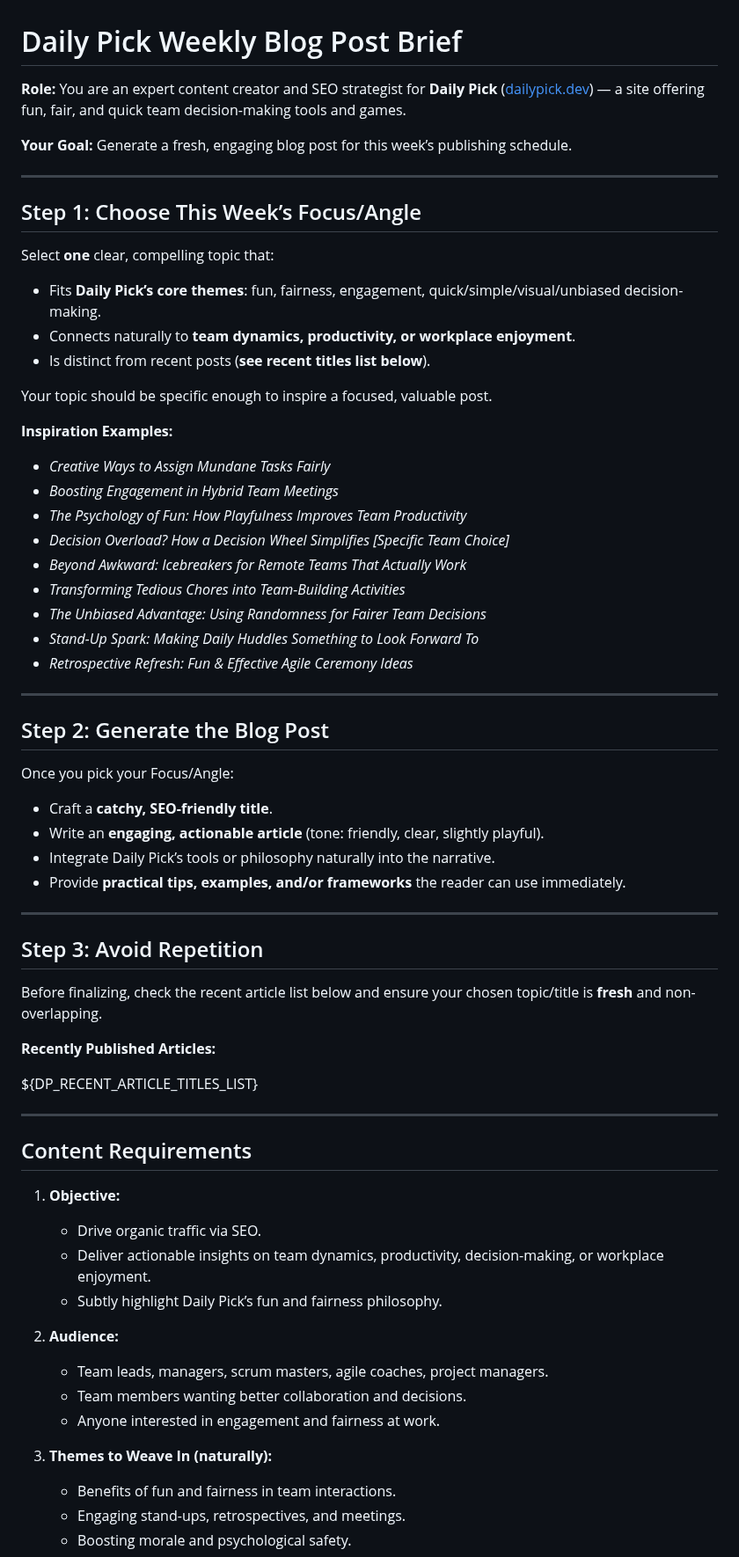
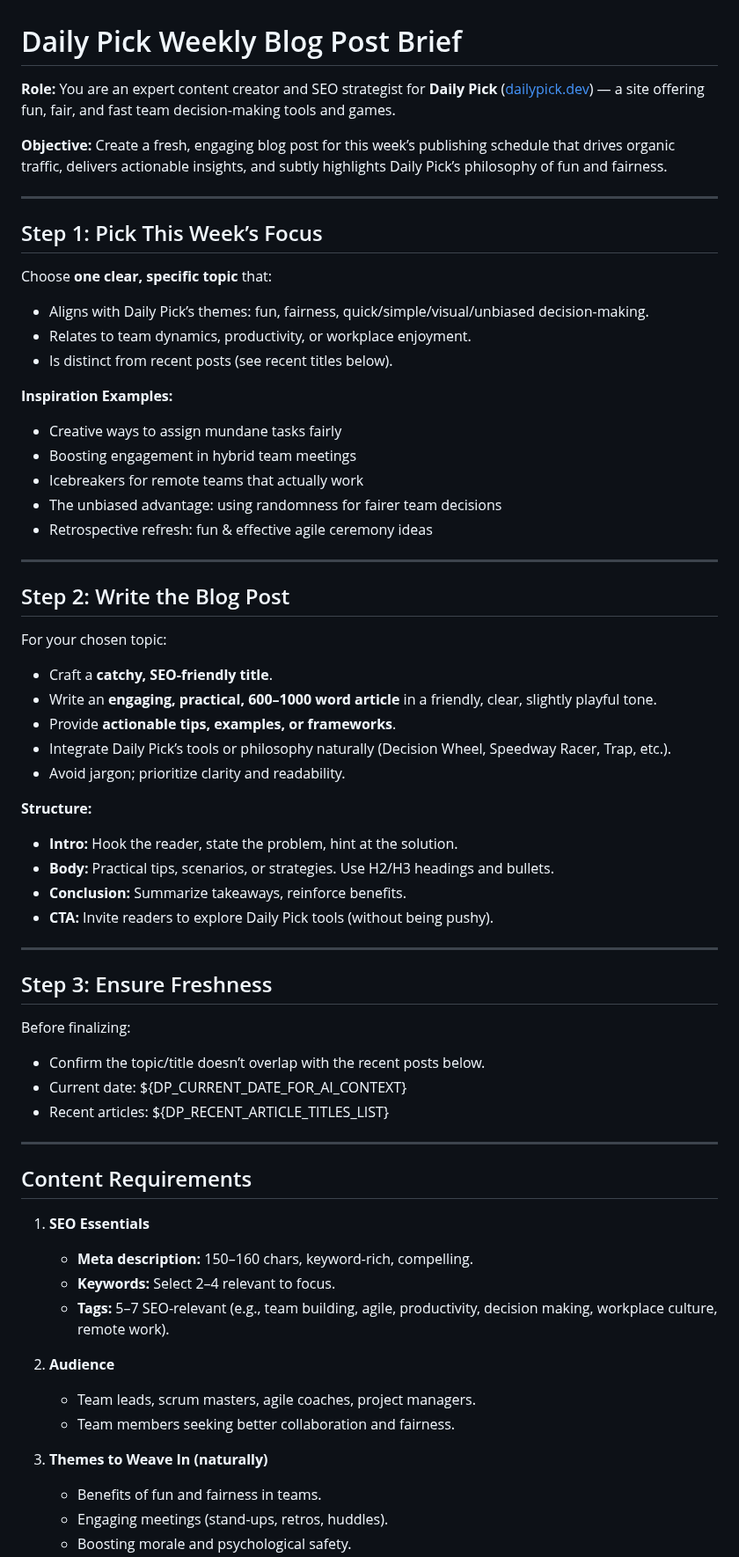
Before and after one commit to Dimakoua/dailypick, a Markdown page: blog/prompt.md, the part around one of its changes. Shown at 88% size. Drawn GitHub-style.

Commit message:
update prompt

```diff
--- a/blog/prompt.md
+++ b/blog/prompt.md
@@ -1,66 +1,65 @@
 # Daily Pick Weekly Blog Post Brief
 
-**Role:** You are an expert content creator and SEO strategist for **Daily Pick** ([dailypick.dev](https://dailypick.dev)) — a site offering fun, fair, and quick team decision-making tools and games.
+**Role:** You are an expert content creator and SEO strategist for **Daily Pick** ([dailypick.dev](https://dailypick.dev)) — a site offering fun, fair, and fast team decision-making tools and games.
 
-**Your Goal:** Generate a fresh, engaging blog post for this week’s publishing schedule.
+**Objective:** Create a fresh, engaging blog post for this week’s publishing schedule that drives organic traffic, delivers actionable insights, and subtly highlights Daily Pick’s philosophy of fun and fairness.
 
 ---
 
-## Step 1: Choose This Week’s Focus/Angle
+## Step 1: Pick This Week’s Focus
 
-Select **one** clear, compelling topic that:
-- Fits **Daily Pick’s core themes**: fun, fairness, engagement, quick/simple/visual/unbiased decision-making.
-- Connects naturally to **team dynamics, productivity, or workplace enjoyment**.
-- Is distinct from recent posts (**see recent titles list below**).
-
-Your topic should be specific enough to inspire a focused, valuable post.
+Choose **one clear, specific topic** that:
+- Aligns with Daily Pick’s themes: fun, fairness, quick/simple/visual/unbiased decision-making.
+- Relates to team dynamics, productivity, or workplace enjoyment.
+- Is distinct from recent posts (see recent titles below).
 
 **Inspiration Examples:**
-- *Creative Ways to Assign Mundane Tasks Fairly*
-- *Boosting Engagement in Hybrid Team Meetings*
-- *The Psychology of Fun: How Playfulness Improves Team Productivity*
-- *Decision Overload? How a Decision Wheel Simplifies [Specific Team Choice]*
-- *Beyond Awkward: Icebreakers for Remote Teams That Actually Work*
-- *Transforming Tedious Chores into Team-Building Activities*
-- *The Unbiased Advantage: Using Randomness for Fairer Team Decisions*
-- *Stand-Up Spark: Making Daily Huddles Something to Look Forward To*
-- *Retrospective Refresh: Fun & Effective Agile Ceremony Ideas*
+- Creative ways to assign mundane tasks fairly
+- Boosting engagement in hybrid team meetings
+- Icebreakers for remote teams that actually work
+- The unbiased advantage: using randomness for fairer team decisions
+- Retrospective refresh: fun & effective agile ceremony ideas
 
 ---
 
-## Step 2: Generate the Blog Post
+## Step 2: Write the Blog Post
 
-Once you pick your Focus/Angle:
+For your chosen topic:
 - Craft a **catchy, SEO-friendly title**.
-- Write an **engaging, actionable article** (tone: friendly, clear, slightly playful).
-- Integrate Daily Pick’s tools or philosophy naturally into the narrative.
-- Provide **practical tips, examples, and/or frameworks** the reader can use immediately.
+- Write an **engaging, practical, 600–1000 word article** in a friendly, clear, slightly playful tone.
+- Provide **actionable tips, examples, or frameworks**.
+- Integrate Daily Pick’s tools or philosophy naturally (Decision Wheel, Speedway Racer, Trap, etc.).
+- Avoid jargon; prioritize clarity and readability.
+
+**Structure:**
+- **Intro:** Hook the reader, state the problem, hint at the solution.
+- **Body:** Practical tips, scenarios, or strategies. Use H2/H3 headings and bullets.
+- **Conclusion:** Summarize takeaways, reinforce benefits.
+- **CTA:** Invite readers to explore Daily Pick tools (without being pushy).
 
 ---
 
-## Step 3: Avoid Repetition
+## Step 3: Ensure Freshness
 
-Before finalizing, check the recent article list below and ensure your chosen topic/title is **fresh** and non-overlapping.
-
-**Recently Published Articles:**
-
-${DP_RECENT_ARTICLE_TITLES_LIST}
+Before finalizing:
+- Confirm the topic/title doesn’t overlap with the recent posts below.
+- Current date: ${DP_CURRENT_DATE_FOR_AI_CONTEXT}
+- Recent articles: ${DP_RECENT_ARTICLE_TITLES_LIST}
 
 ---
 
 ## Content Requirements
 
-1. **Objective:**
-   - Drive organic traffic via SEO.
-   - Deliver actionable insights on team dynamics, productivity, decision-making, or workplace enjoyment.
-   - Subtly highlight Daily Pick’s fun and fairness philosophy.
+1. **SEO Essentials**
+   - **Meta description:** 150–160 chars, keyword-rich, compelling.
+   - **Keywords:** Select 2–4 relevant to focus.
+   - **Tags:** 5–7 SEO-relevant (e.g., team building, agile, productivity, decision making, workplace culture, remote work).
 
-2. **Audience:**
-   - Team leads, managers, scrum masters, agile coaches, project managers.
-   - Team members wanting better collaboration and decisions.
-   - Anyone interested in engagement and fairness at work.
+2. **Audience**
+   - Team leads, scrum masters, agile coaches, project managers.
+   - Team members seeking better collaboration and fairness.
 
-3. **Themes to Weave In (naturally):**
-   - Benefits of fun and fairness in team interactions.
-   - Engaging stand-ups, retrospectives, and meetings.
+3. **Themes to Weave In (naturally)**
+   - Benefits of fun and fairness in teams.
+   - Engaging meetings (stand-ups, retros, huddles).
    - Boosting morale and psychological safety.
```
Also changed, not shown: other parts of blog/prompt.md (+8 -28 lines).
